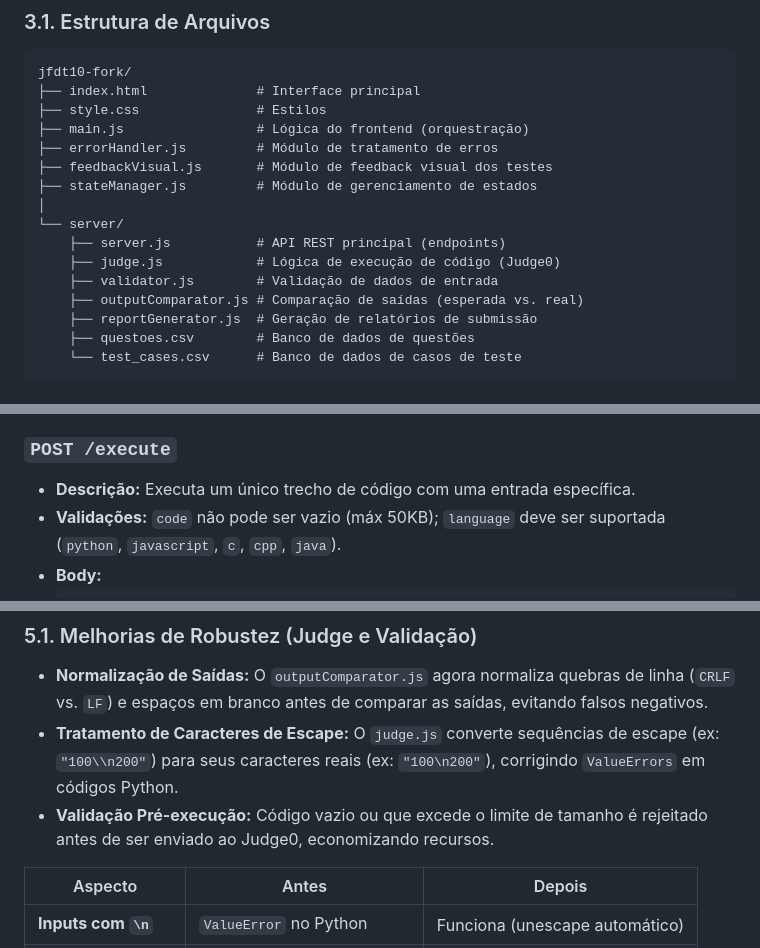
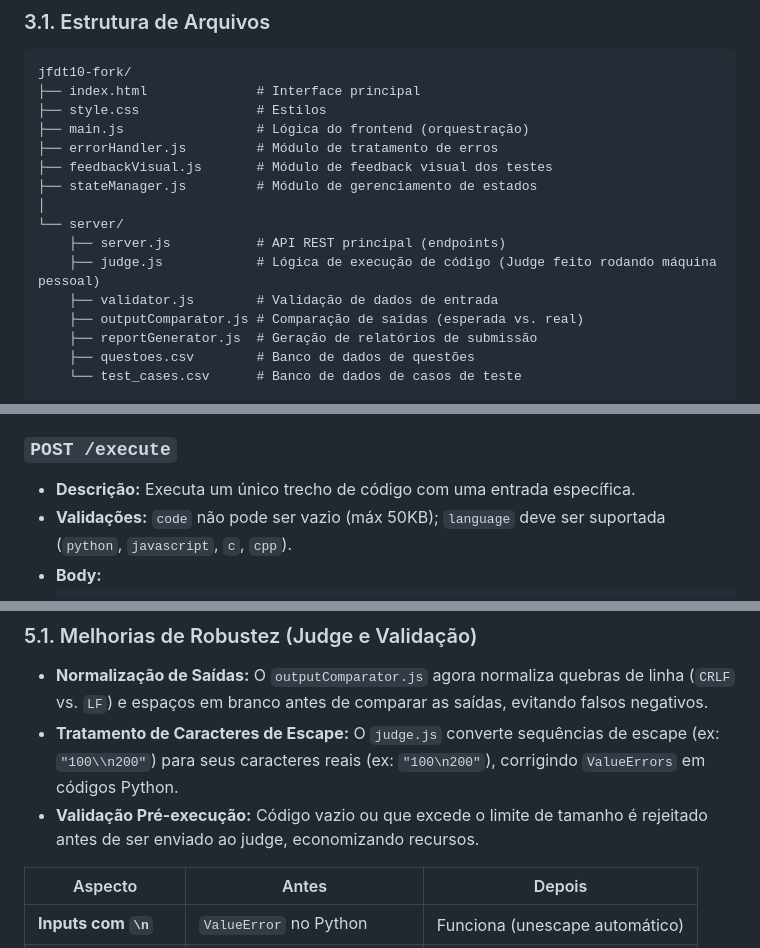
Before and after one commit to jfdt10/assistente-educacional-gemini, a Markdown page: README.md, 3 parts joined by grey strips. Rendered like a GitHub page.

````diff
--- a/README.md
+++ b/README.md
@@ -88,7 +81,7 @@ jfdt10-fork/
 │
 └── server/
     ├── server.js           # API REST principal (endpoints)
-    ├── judge.js            # Lógica de execução de código (Judge0)
+    ├── judge.js            # Lógica de execução de código (Judge feito rodando máquina pessoal)
     ├── validator.js        # Validação de dados de entrada
     ├── outputComparator.js # Comparação de saídas (esperada vs. real)
     ├── reportGenerator.js  # Geração de relatórios de submissão
@@ -142,7 +135,7 @@ A API REST é o cérebro do sistema, responsável por gerenciar questões, casos
 
 ### `POST /execute`
 - **Descrição:** Executa um único trecho de código com uma entrada específica.
-- **Validações:** `code` não pode ser vazio (máx 50KB); `language` deve ser suportada (`python`, `javascript`, `c`, `cpp`, `java`).
+- **Validações:** `code` não pode ser vazio (máx 50KB); `language` deve ser suportada (`python`, `javascript`, `c`, `cpp`).
 - **Body:**
   ```json
   {
@@ -199,7 +192,7 @@ Esta seção documenta as principais otimizações e correções de bugs impleme
 ### 5.1. Melhorias de Robustez (Judge e Validação)
 - **Normalização de Saídas:** O `outputComparator.js` agora normaliza quebras de linha (`CRLF` vs. `LF`) e espaços em branco antes de comparar as saídas, evitando falsos negativos.
 - **Tratamento de Caracteres de Escape:** O `judge.js` converte sequências de escape (ex: `"100\\n200"`) para seus caracteres reais (ex: `"100\n200"`), corrigindo `ValueErrors` em códigos Python.
-- **Validação Pré-execução:** Código vazio ou que excede o limite de tamanho é rejeitado antes de ser enviado ao Judge0, economizando recursos.
+- **Validação Pré-execução:** Código vazio ou que excede o limite de tamanho é rejeitado antes de ser enviado ao judge, economizando recursos.
 
 | Aspecto | Antes | Depois |
 |---|---|---|
````
Also changed, not shown: other parts of README.md (+3 -11 lines).
